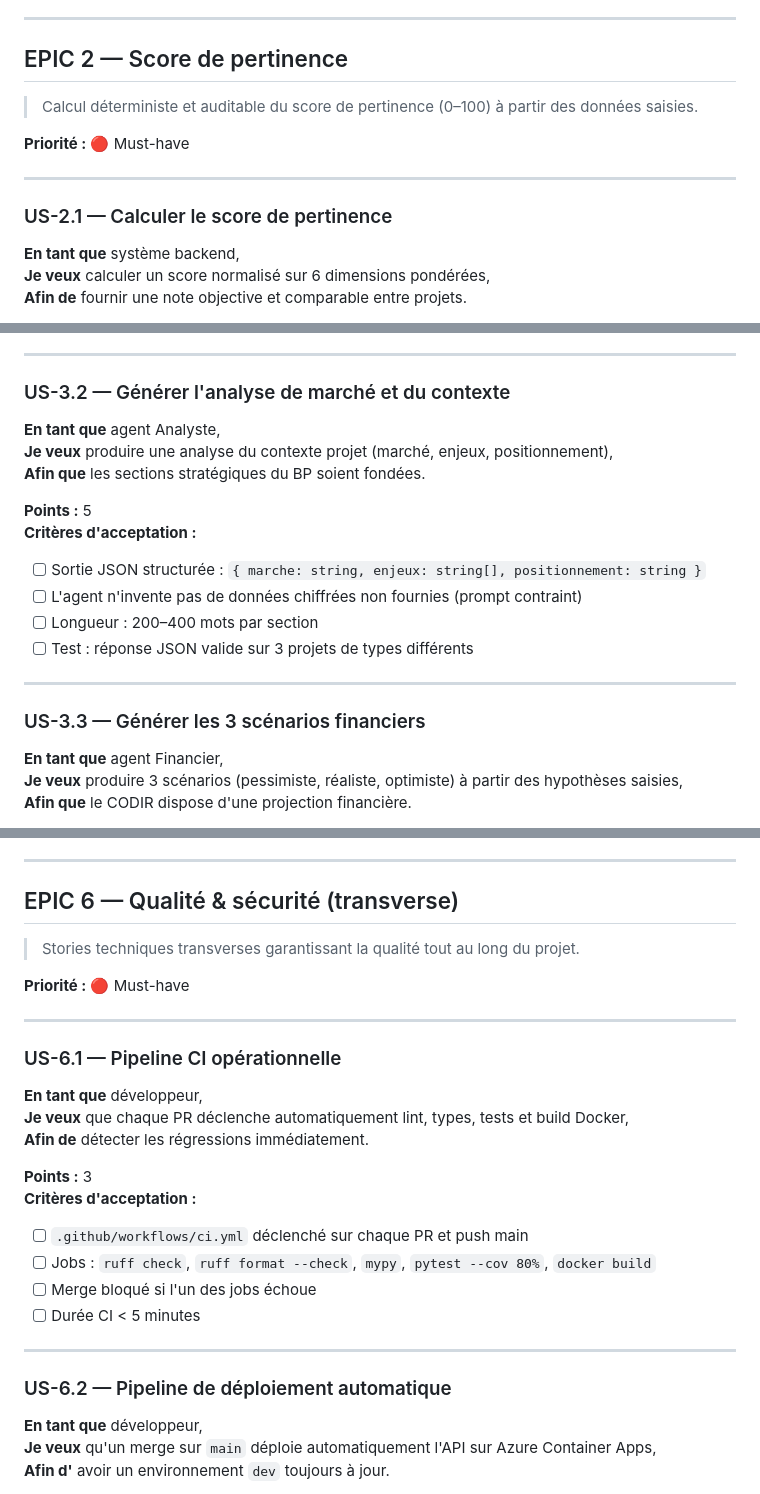
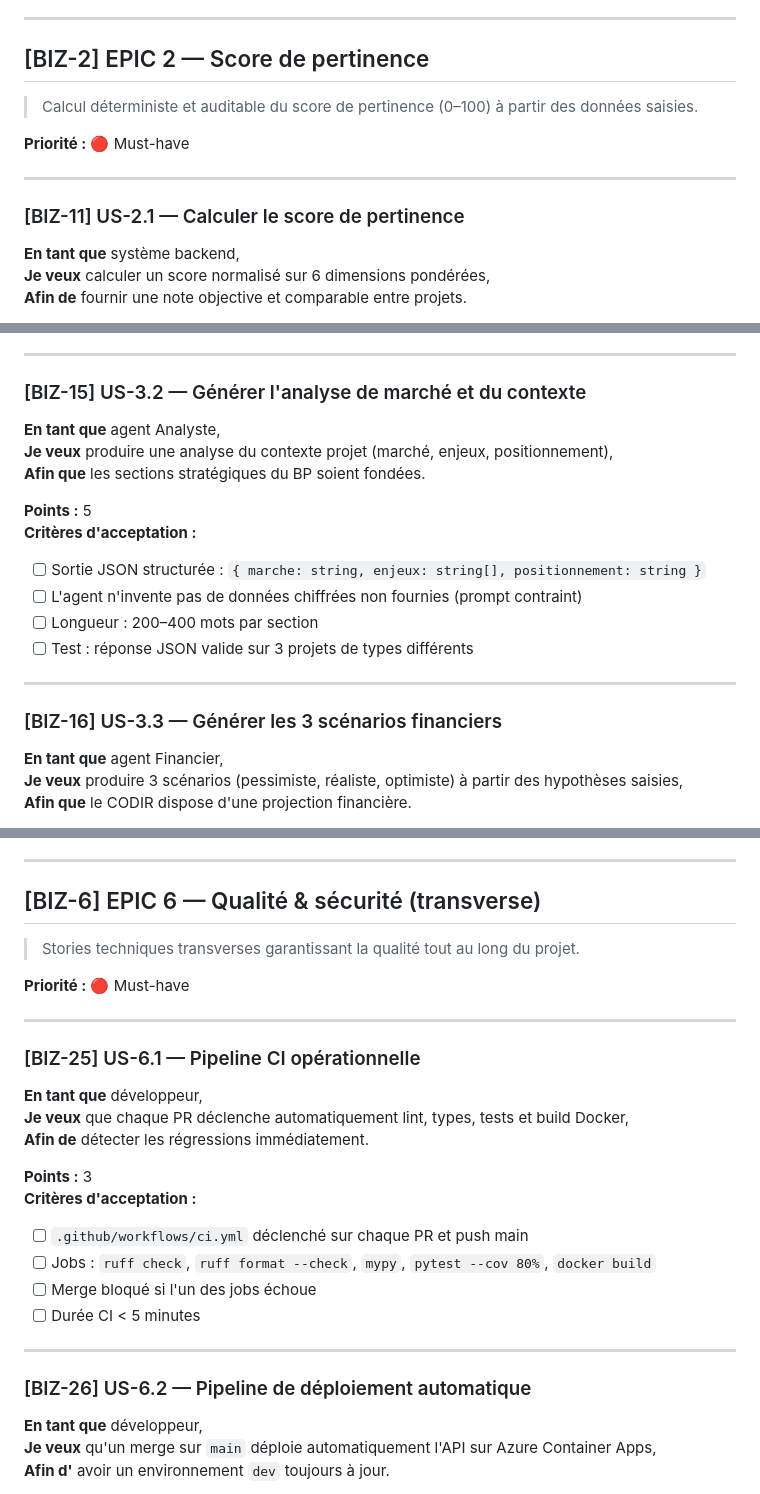
Before and after one commit to BenjGue/emba-bp-analyst, a Markdown page: docs/backlog.md, 3 parts joined by grey strips. GitHub-like rendering.

```diff
--- a/docs/backlog.md
+++ b/docs/backlog.md
@@ -82,7 +82,7 @@
 
 ---
 
-## EPIC 2 — Score de pertinence
+## [BIZ-2] EPIC 2 — Score de pertinence
 
 > Calcul déterministe et auditable du score de pertinence (0–100) à partir des données saisies.
 
@@ -90,7 +90,7 @@
 
 ---
 
-### US-2.1 — Calculer le score de pertinence
+### [BIZ-11] US-2.1 — Calculer le score de pertinence
 **En tant que** système backend,
 **Je veux** calculer un score normalisé sur 6 dimensions pondérées,
 **Afin de** fournir une note objective et comparable entre projets.
@@ -158,7 +158,7 @@
 
 ---
 
-### US-3.2 — Générer l'analyse de marché et du contexte
+### [BIZ-15] US-3.2 — Générer l'analyse de marché et du contexte
 **En tant que** agent Analyste,
 **Je veux** produire une analyse du contexte projet (marché, enjeux, positionnement),
 **Afin que** les sections stratégiques du BP soient fondées.
@@ -172,7 +172,7 @@
 
 ---
 
-### US-3.3 — Générer les 3 scénarios financiers
+### [BIZ-16] US-3.3 — Générer les 3 scénarios financiers
 **En tant que** agent Financier,
 **Je veux** produire 3 scénarios (pessimiste, réaliste, optimiste) à partir des hypothèses saisies,
 **Afin que** le CODIR dispose d'une projection financière.
@@ -321,7 +321,7 @@
 
 ---
 
-## EPIC 6 — Qualité & sécurité (transverse)
+## [BIZ-6] EPIC 6 — Qualité & sécurité (transverse)
 
 > Stories techniques transverses garantissant la qualité tout au long du projet.
 
@@ -329,7 +329,7 @@
 
 ---
 
-### US-6.1 — Pipeline CI opérationnelle
+### [BIZ-25] US-6.1 — Pipeline CI opérationnelle
 **En tant que** développeur,
 **Je veux** que chaque PR déclenche automatiquement lint, types, tests et build Docker,
 **Afin de** détecter les régressions immédiatement.
@@ -343,7 +343,7 @@
 
 ---
 
-### US-6.2 — Pipeline de déploiement automatique
+### [BIZ-26] US-6.2 — Pipeline de déploiement automatique
 **En tant que** développeur,
 **Je veux** qu'un merge sur `main` déploie automatiquement l'API sur Azure Container Apps,
 **Afin d'** avoir un environnement `dev` toujours à jour.
```
Also changed, not shown: other parts of docs/backlog.md (+22 -22 lines).
